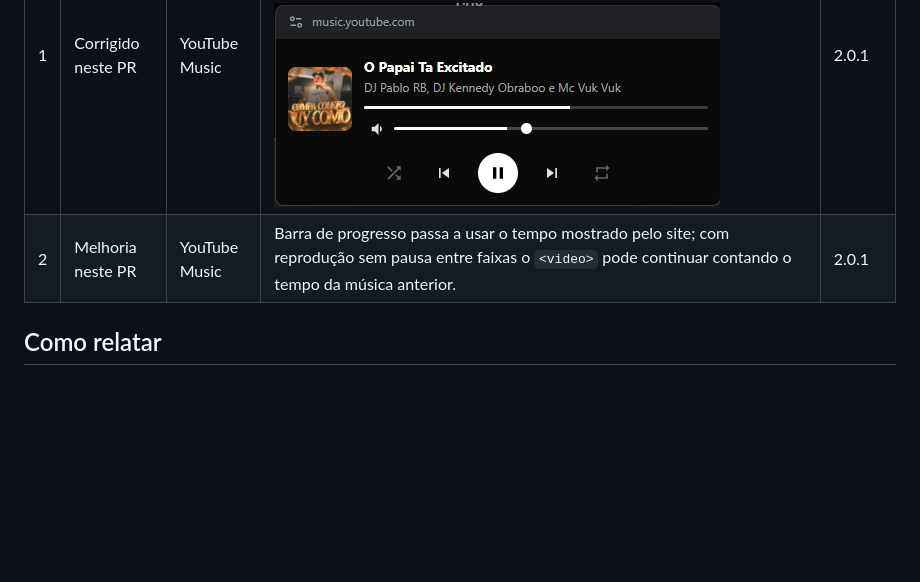
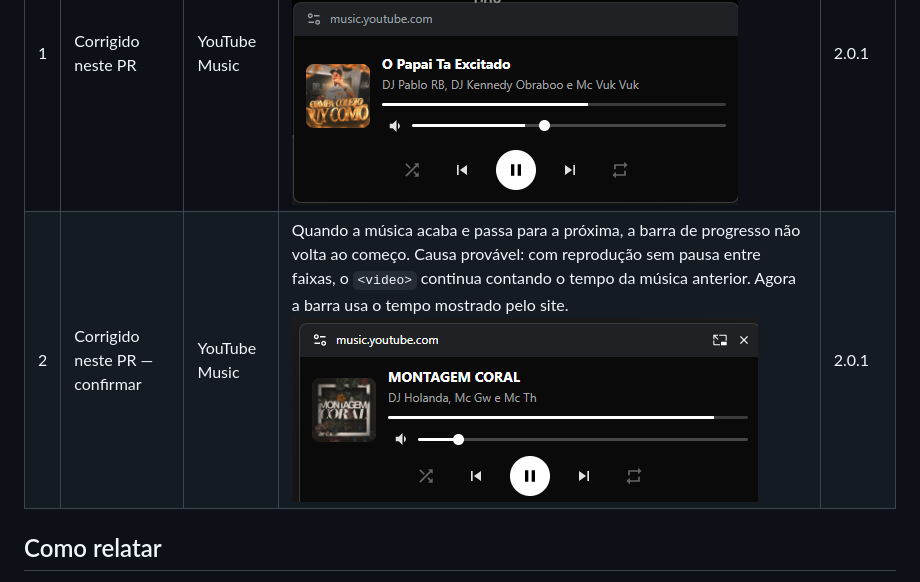
Before and after one commit to Jorge-Lana/floatmini-extension, a Markdown page: docs/BUGS.md, the part around the change. Rendered like a GitHub page; pictures changed too: docs/img/bugs/ytmusic-barra-troca-faixa-2026-11-04.png (added); blank space fills up the shorter version.

Commit message:
docs: bug da barra na troca de faixa confirmado
Co-Authored-By: Claude Opus 5.5 <noreply@anthropic.com>
Claude-Session: https://claude.ai/code/session_01HVP75yX7X3jj7Wn37DdhxP

```diff
--- a/docs/BUGS.md
+++ b/docs/BUGS.md
@@ -5,7 +5,7 @@ Lista dos bugs relatados. As correções entram no PR "Correções de bugs" e sa
 | # | Status | Onde | Bug | Versão |
 |---|--------|------|-----|--------|
 | 1 | Corrigido neste PR | YouTube Music | O controle de volume da janela parece não subir (fica baixo mesmo com o volume alto). Causa: a normalização de volume do YouTube deixa o `<video>` mais baixo que o volume do site, e a janela lia o `<video>`. Agora a janela segue o volume do player (o mesmo do site). ![print](img/bugs/ytmusic-volume-2026-11-04.png) | 2.0.1 |
-| 2 | Melhoria neste PR | YouTube Music | Barra de progresso passa a usar o tempo mostrado pelo site; com reprodução sem pausa entre faixas o `<video>` pode continuar contando o tempo da música anterior. | 2.0.1 |
+| 2 | Corrigido neste PR — confirmar | YouTube Music | Quando a música acaba e passa para a próxima, a barra de progresso não volta ao começo. Causa provável: com reprodução sem pausa entre faixas, o `<video>` continua contando o tempo da música anterior. Agora a barra usa o tempo mostrado pelo site. ![print](img/bugs/ytmusic-barra-troca-faixa-2026-11-04.png) | 2.0.1 |
 
 ## Como relatar
 
```
